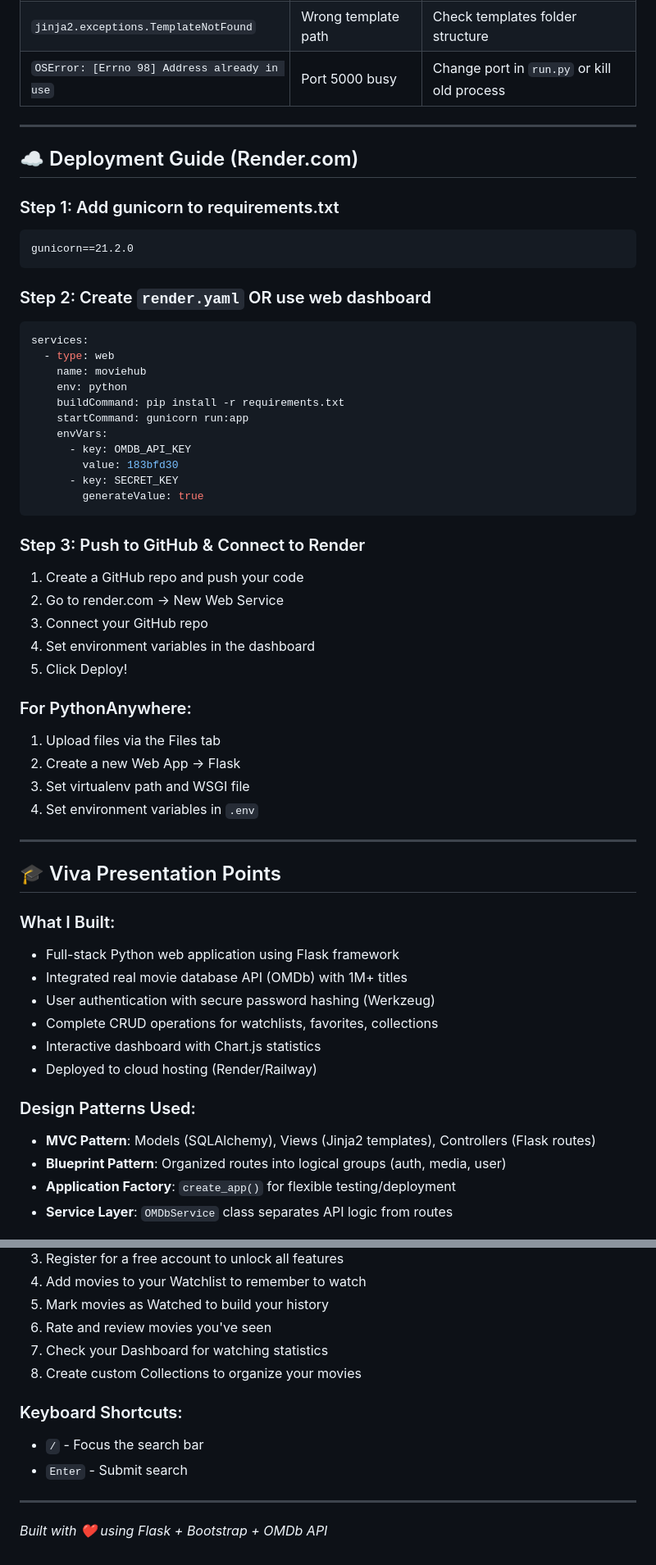
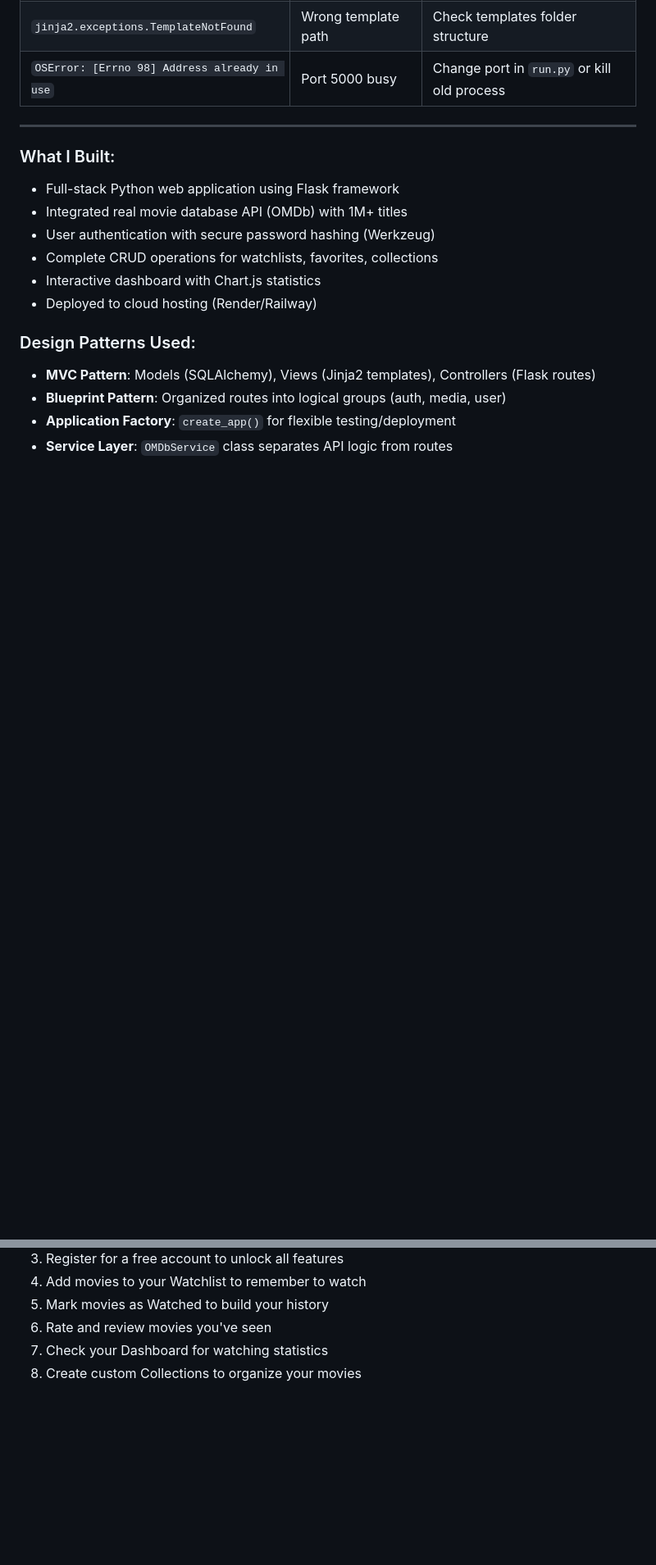
Before and after one commit to Kruthika-18/movie_explorer, a Markdown page: movie_explorer/README.md, 2 parts joined by grey strips. Shown at 82% size. Drawn GitHub-style; blank space fills up the shorter version.

Commit message:
Revise README by removing setup and deployment sections
Removed setup instructions and deployment guide sections from README.

````diff
--- a/movie_explorer/README.md
+++ b/movie_explorer/README.md
@@ -244,44 +244,9 @@ GET http://www.omdbapi.com/?s=batman&type=movie&apikey=183bfd30
 
 ---
 
-## ☁️ Deployment Guide (Render.com)
 
-### Step 1: Add gunicorn to requirements.txt
-```
-gunicorn==21.2.0
-```
 
-### Step 2: Create `render.yaml` OR use web dashboard
-```yaml
-services:
-  - type: web
-    name: moviehub
-    env: python
-    buildCommand: pip install -r requirements.txt
-    startCommand: gunicorn run:app
-    envVars:
-      - key: OMDB_API_KEY
-        value: 183bfd30
-      - key: SECRET_KEY
-        generateValue: true
-```
 
-### Step 3: Push to GitHub & Connect to Render
-1. Create a GitHub repo and push your code
-2. Go to render.com → New Web Service
-3. Connect your GitHub repo
-4. Set environment variables in the dashboard
-5. Click Deploy!
-
-### For PythonAnywhere:
-1. Upload files via the Files tab
-2. Create a new Web App → Flask
-3. Set virtualenv path and WSGI file
-4. Set environment variables in `.env`
-
----
-
-## 🎓 Viva Presentation Points
 
 ### What I Built:
 - Full-stack Python web application using Flask framework
@@ -329,11 +294,3 @@ services:
 6. Rate and review movies you've seen
 7. Check your Dashboard for watching statistics
 8. Create custom Collections to organize your movies
-
-### Keyboard Shortcuts:
-- `/` - Focus the search bar
-- `Enter` - Submit search
-
----
-
-*Built with ❤️ using Flask + Bootstrap + OMDb API*
````
Also changed, not shown: other parts of movie_explorer/README.md (+1 -1 lines).
